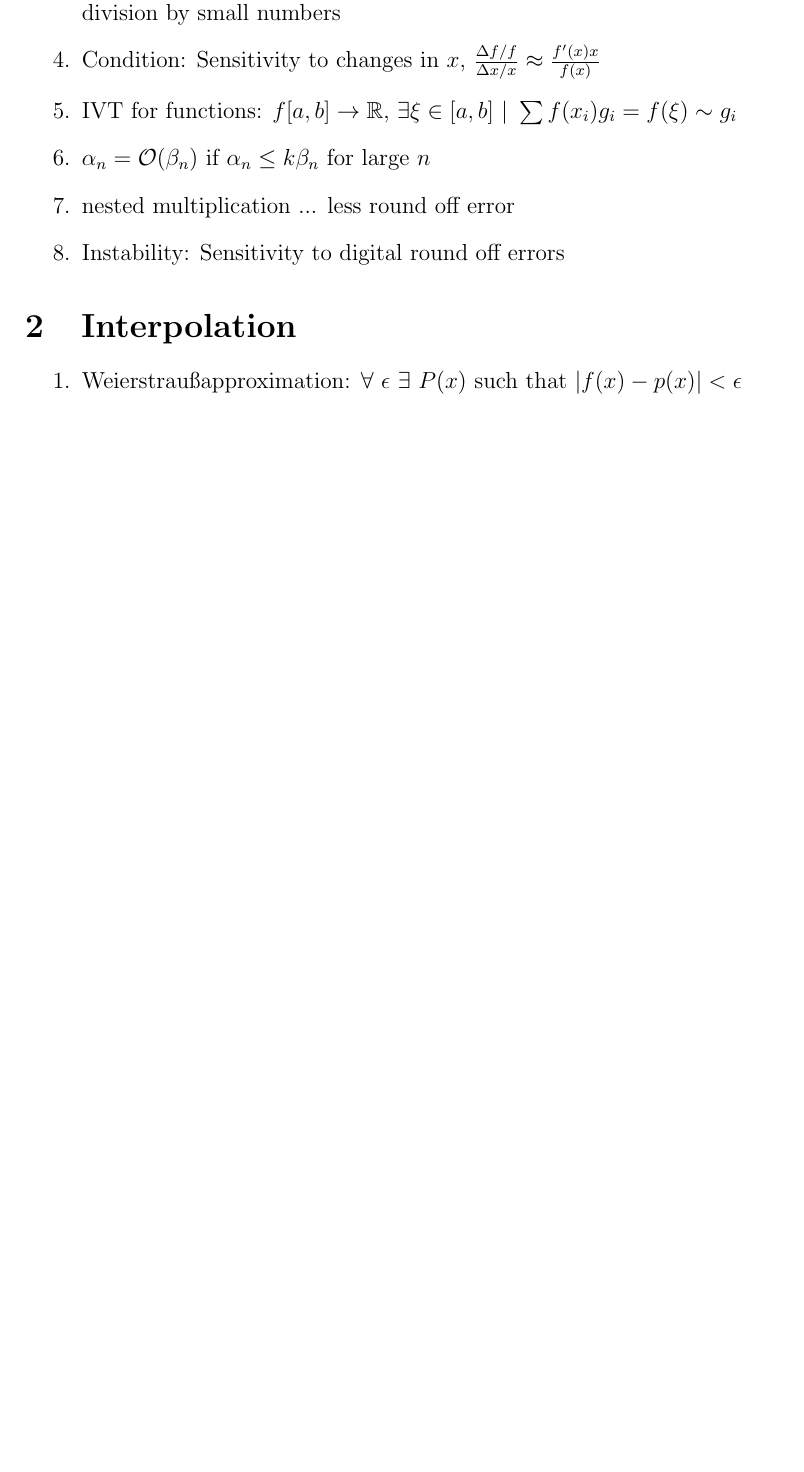
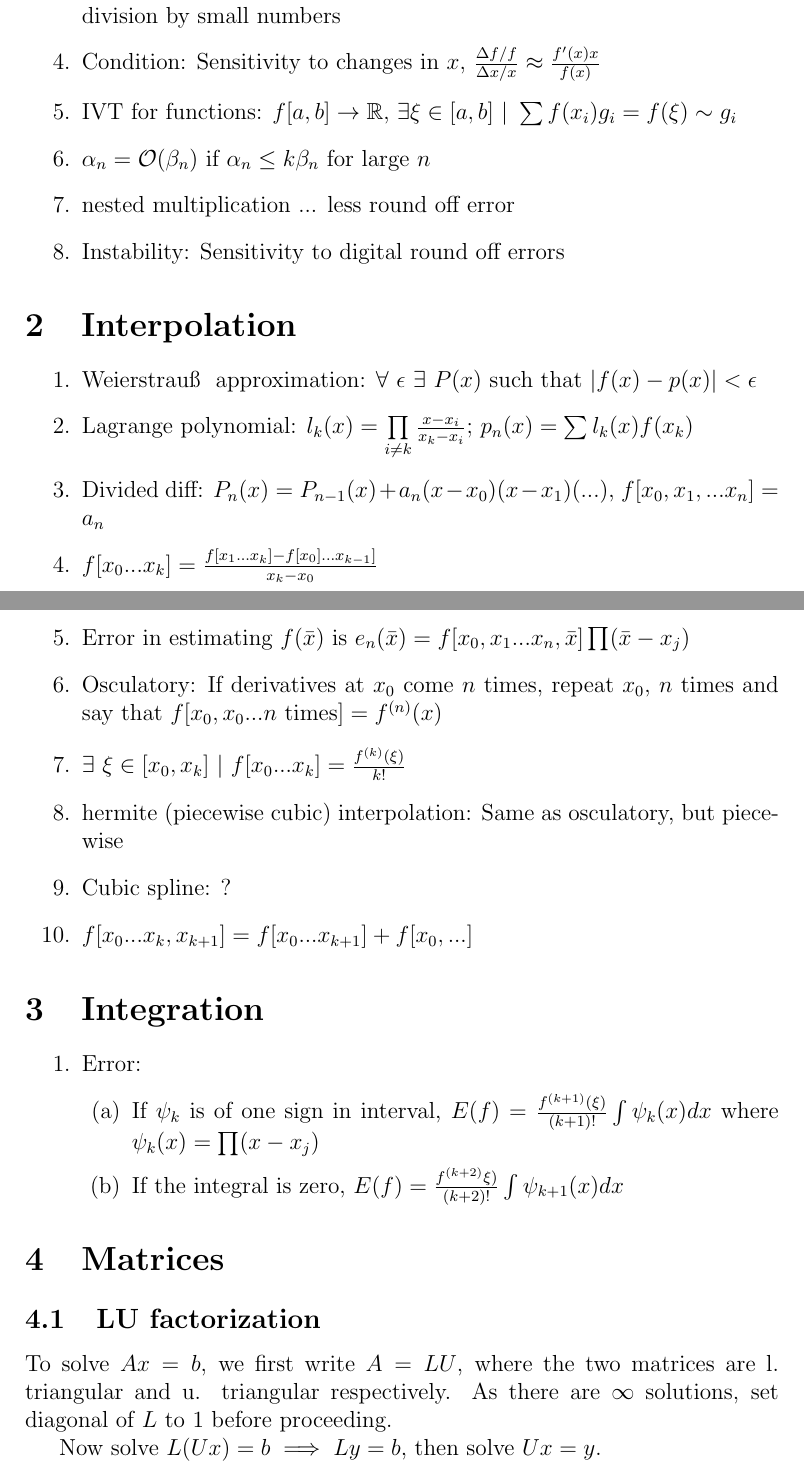
Before and after one commit to CourseResources/CourseResources, a LaTeX document (Course material/MA 214 - Numerical Analysis/notes.tex): part of the page before the commit and two parts of pages 1 and 2 of 2 after it, the two joined at a grey line, cut so that both start at the same text, the shorter picture padded with empty space. Compiled offline with pdfLaTeX; a LaTeX package or settings file that is missing is left out.

Commit message:
ma 214++

```diff
--- a/Course material/MA 214 - Numerical Analysis/notes.tex
+++ b/Course material/MA 214 - Numerical Analysis/notes.tex
@@ -27,6 +27,28 @@
 \section{Interpolation}
 
 \begin{enumerate}
-\item Weierstrau\ss approximation: $\forall~\epsilon~\exists~P(x)$ such that $|f(x)-p(x)|<\epsilon$
+\item Weierstrau\ss~ approximation: $\forall~\epsilon~\exists~P(x)$ such that $|f(x)-p(x)|<\epsilon$
+\item Lagrange polynomial: $l_k(x)=\prod\limits_{i\neq k}\frac{x-x_i}{x_k-x_i}{}$; $p_n(x)=\sum l_k(x) f(x_k)$
+\item Divided diff: $P_n(x)=P_{n-1}(x)+a_n(x-x_0)(x-x_1)(...)$, $f[x_0,x_1,...x_n]=a_n$
+\item $f[x_0...x_k]=\frac{f[x_1...x_k]-f[x_0]...x_{k-1}]}{x_k-x_0}$
+\item Error in estimating $f(\bar{x})$ is $e_n(\bar{x})=f[x_0,x_1...x_n,\bar{x}]\prod (\bar{x}-x_j)$
+\item Osculatory: If derivatives at $x_0$ come $n$ times, repeat $x_0$, $n$ times and say that $f[x_0,x_0... n\text{ times}]=f^{(n)}(x)$
+\item  $\exists ~\xi\in[x_0,x_k]~|~f[x_0...x_k]=\frac{f^{(k)}(\xi)}{k!}$
+\item hermite (piecewise cubic) interpolation: Same as osculatory, but piecewise
+\item Cubic spline: ?
+\item $f[x_0...x_k,x_{k+1}]=f[x_0...x_{k+1}]+f[x_0,...]$
 \end{enumerate}
+\section{Integration}
+\begin{enumerate}
+\item Error: \begin{enumerate}
+\item  If $\psi_k$ is of one sign in interval, $E(f)=\frac{f^{(k+1)}(\xi)}{(k+1)!}\int \psi_k(x)dx$ where $\psi_k(x)=\prod (x-x_j)$
+\item If the integral is zero,  $E(f)=\frac{f^{(k+2)}\xi)}{(k+2)!}\int \psi_{k+1}(x)dx$
+\end{enumerate}
+\end{enumerate}
+\section{Matrices}
+\subsection{LU factorization}
+To solve $Ax=b$, we first write $A=LU$, where the two matrices are l. triangular and u. triangular respectively. As there are $\infty$ solutions, set diagonal of $L$ to $1$ before proceeding.
+
+Now solve $L(Ux)=b\implies Ly=b$, then solve $Ux=y$.
+
 \end{document}
```
Also changed, not shown: Course material/MA 214 - Numerical Analysis/notes.pdf.
